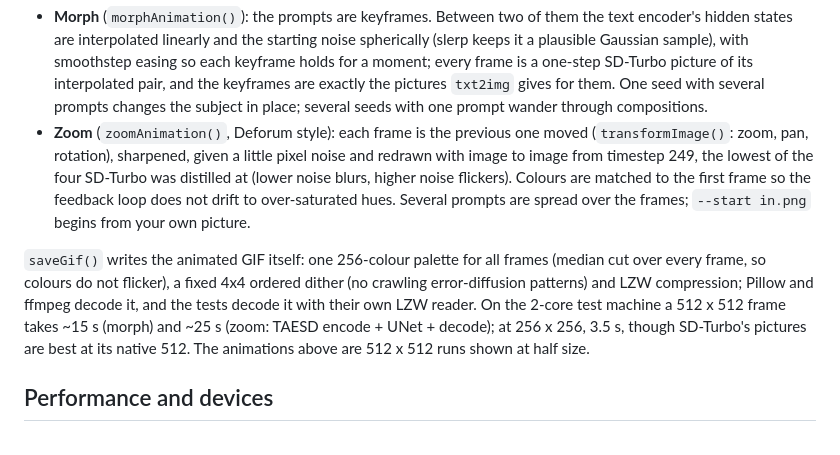
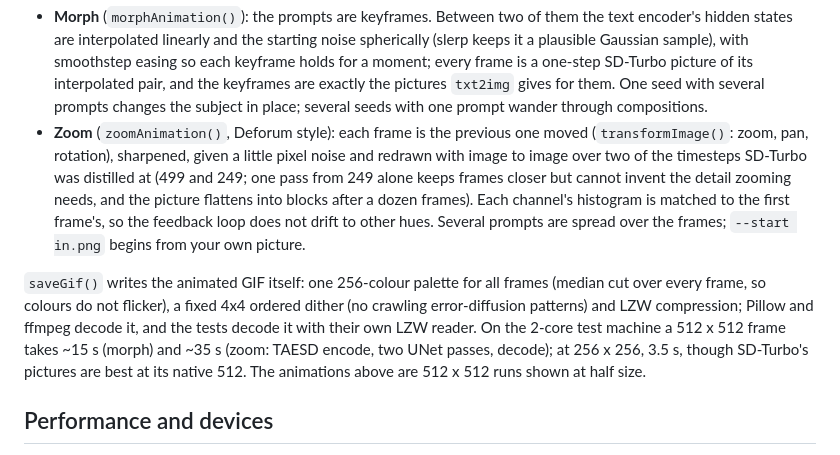
Before and after one commit to sberkan09/NeuraCraft, a Markdown page: README.md, the part around the change. Rendered like a GitHub page.

Commit message:
zoomAnimation: two distilled timesteps per frame (499, 249) by default; morph sample
Co-Authored-By: Claude Opus 5.5 <noreply@anthropic.com>
Claude-Session: https://claude.ai/code/session_011u662kjofSSA8KGvDHNvC1

```diff
--- a/README.md
+++ b/README.md
@@ -394,10 +394,11 @@ per frame (TAESD decodes automatically when `DIR/taesd` exists;
   through compositions.
 - **Zoom** (`zoomAnimation()`, Deforum style): each frame is the previous one
   moved (`transformImage()`: zoom, pan, rotation), sharpened, given a little
-  pixel noise and redrawn with image to image from timestep 249, the lowest of
-  the four SD-Turbo was distilled at (lower noise blurs, higher noise
-  flickers). Colours are matched to the first frame so the feedback loop does
-  not drift to over-saturated hues. Several prompts are spread over the
+  pixel noise and redrawn with image to image over two of the timesteps
+  SD-Turbo was distilled at (499 and 249; one pass from 249 alone keeps frames
+  closer but cannot invent the detail zooming needs, and the picture flattens
+  into blocks after a dozen frames). Each channel's histogram is matched to
+  the first frame's, so the feedback loop does not drift to other hues. Several prompts are spread over the
   frames; `--start in.png` begins from your own picture.
 
 `saveGif()` writes the animated GIF itself: one 256-colour palette for all
@@ -405,7 +406,7 @@ frames (median cut over every frame, so colours do not flicker), a fixed 4x4
 ordered dither (no crawling error-diffusion patterns) and LZW compression;
 Pillow and ffmpeg decode it, and the tests decode it with their own LZW
 reader. On the 2-core test machine a 512 x 512 frame takes ~15 s (morph) and
-~25 s (zoom: TAESD encode + UNet + decode); at 256 x 256, 3.5 s, though
+~35 s (zoom: TAESD encode, two UNet passes, decode); at 256 x 256, 3.5 s, though
 SD-Turbo's pictures are best at its native 512. The animations above are
 512 x 512 runs shown at half size.
 
```
Also changed, not shown: docs/images/video_morph.gif (added), 1 other file.
